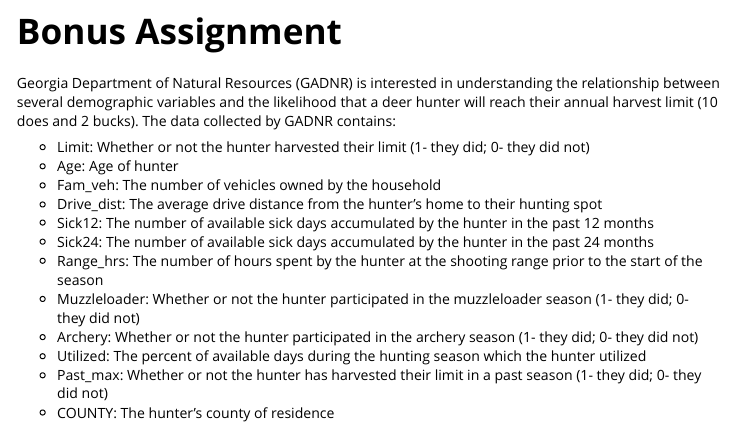
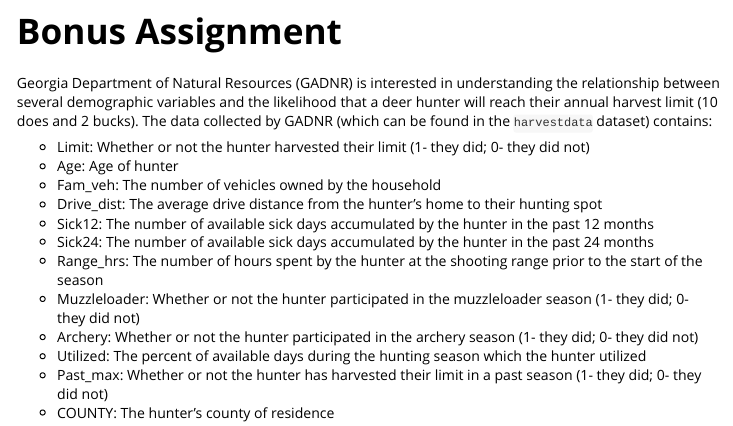
Before and after one commit to RushingLab/FANR6750, an R Markdown document (vignettes/articles/lab12_glm_lr.Rmd): the page in a window 1100 px wide, from 8190 px down. Rendered offline with R 4.5, knitr and Pandoc, with nearby package versions; long lines of code are wrapped.

Commit message:
Update lab12_glm_lr.Rmd
Added info on dataset

```diff
--- a/vignettes/articles/lab12_glm_lr.Rmd
+++ b/vignettes/articles/lab12_glm_lr.Rmd
@@ -276,7 +276,7 @@
 # Bonus Assignment
 
 
-Georgia Department of Natural Resources (GADNR) is interested in understanding the relationship between several demographic variables and the likelihood that a deer hunter will reach their annual harvest limit (10 does and 2 bucks). The data collected by GADNR contains:
+Georgia Department of Natural Resources (GADNR) is interested in understanding the relationship between several demographic variables and the likelihood that a deer hunter will reach their annual harvest limit (10 does and 2 bucks). The data collected by GADNR (which can be found in the `harvestdata` dataset) contains:
 
 * Limit: Whether or not the hunter harvested their limit (1- they did; 0- they did not)
 * Age: Age of hunter
```
